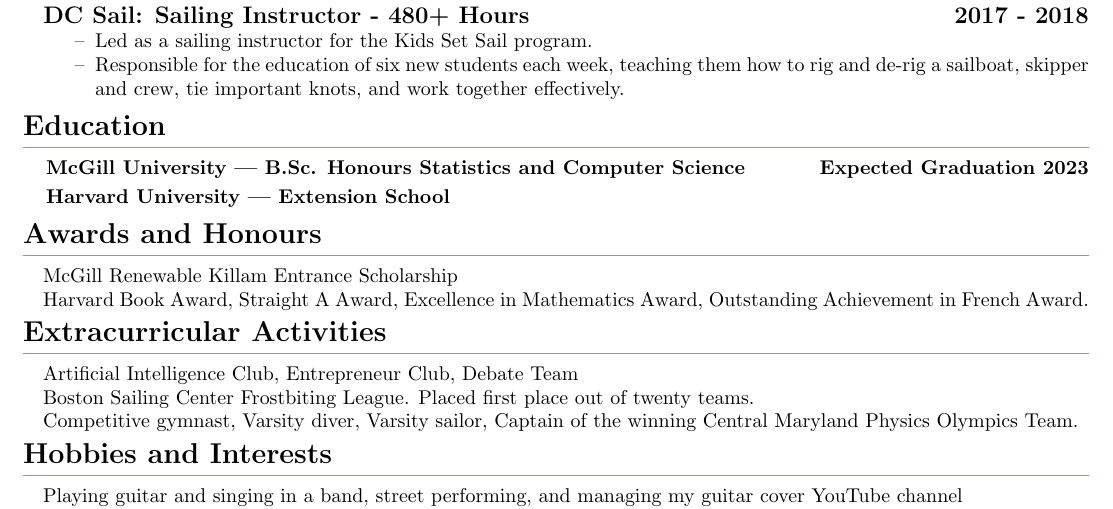
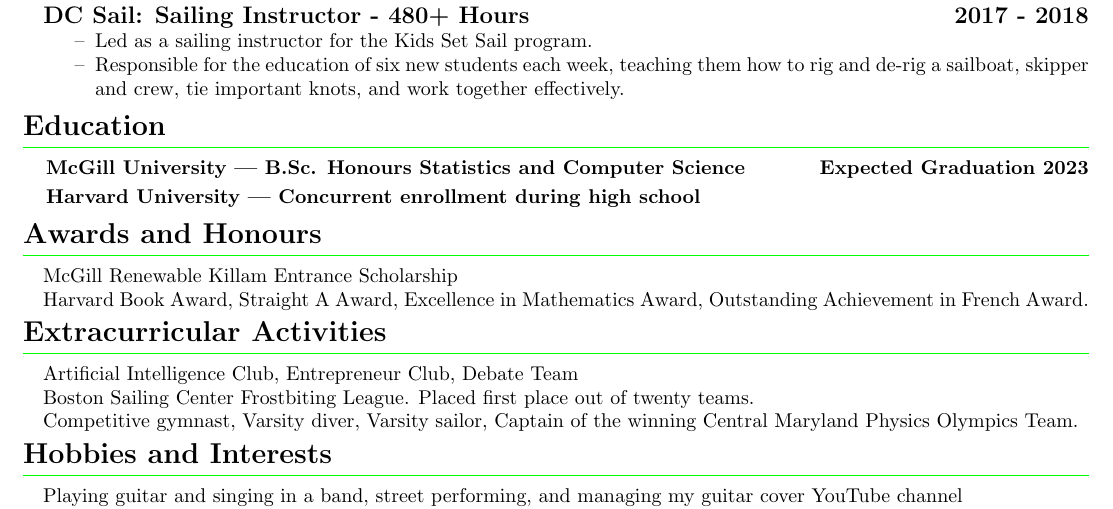
Before and after one commit to Ruborcalor/resume, a LaTeX CV (resume.tex): part of the page, cut so that both start at the same text. Compiled offline with pdfLaTeX.

Commit message:
modification based on evanchen cv

```diff
--- a/resume.tex
+++ b/resume.tex
@@ -130,7 +130,7 @@
 
 % \hfill Intro to Software Systems, Intro to Computer Science, Abstract Algebra 1, Honours Analysis 1
 
-\subsubsection{Harvard University --- Extension School}
+\subsubsection{Harvard University --- Concurrent enrollment during high school}
 % \hfill Multivariable Calculus, Linear Algebra and Differential Equations, Theoretical Physics
 
 % \subsubsection{Cambridge Rindge and Latin HS (18-19)}
```
